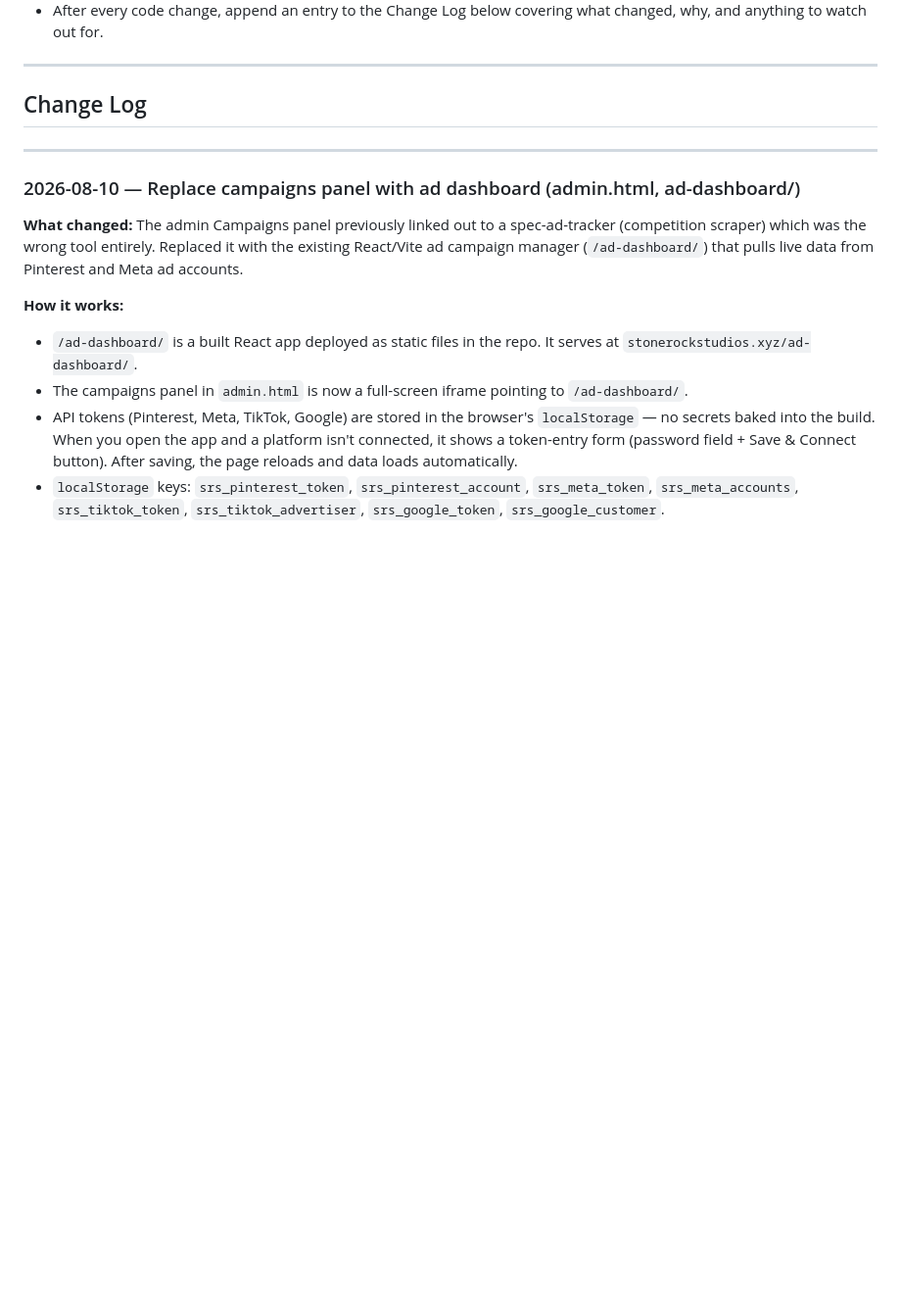
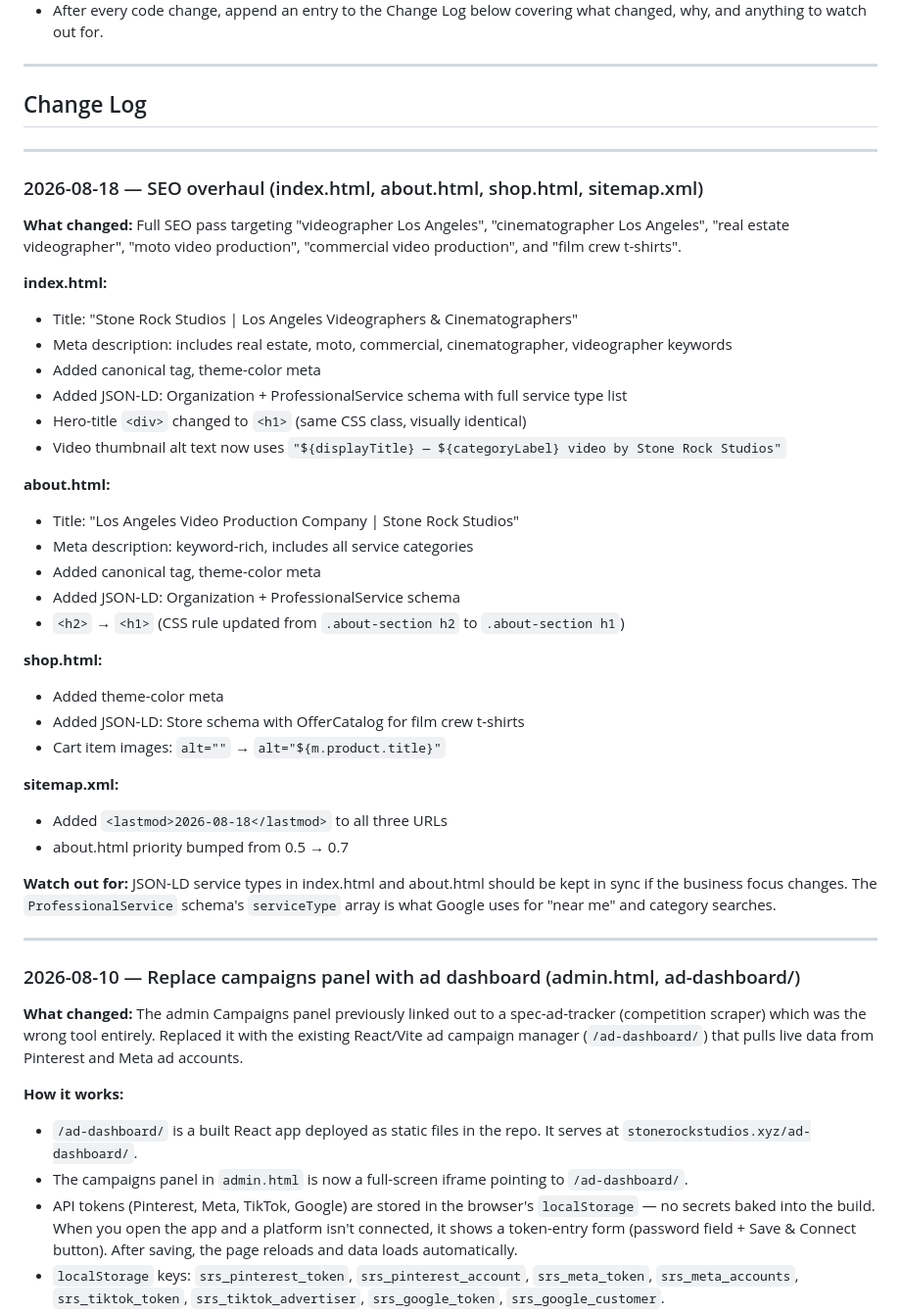
Before and after one commit to jessels-vibe/stone-rock-studios, a Markdown page: CLAUDE.md, the part around the change. Shown at 98% size. Drawn GitHub-style; blank space fills up the shorter version.

Commit message:
docs: update CLAUDE.md changelog for SEO overhaul
Co-Authored-By: Claude Sonnet 4.6 <noreply@anthropic.com>

```diff
--- a/CLAUDE.md
+++ b/CLAUDE.md
@@ -45,6 +45,38 @@ A Claude Code agent instruction document exists for this build. Reference it bef
 ---
 
 ## Change Log
+
+---
+
+### 2026-08-18 — SEO overhaul (index.html, about.html, shop.html, sitemap.xml)
+
+**What changed:** Full SEO pass targeting "videographer Los Angeles", "cinematographer Los Angeles", "real estate videographer", "moto video production", "commercial video production", and "film crew t-shirts".
+
+**index.html:**
+- Title: "Stone Rock Studios | Los Angeles Videographers & Cinematographers"
+- Meta description: includes real estate, moto, commercial, cinematographer, videographer keywords
+- Added canonical tag, theme-color meta
+- Added JSON-LD: Organization + ProfessionalService schema with full service type list
+- Hero-title `<div>` changed to `<h1>` (same CSS class, visually identical)
+- Video thumbnail alt text now uses `"${displayTitle} — ${categoryLabel} video by Stone Rock Studios"`
+
+**about.html:**
+- Title: "Los Angeles Video Production Company | Stone Rock Studios"
+- Meta description: keyword-rich, includes all service categories
+- Added canonical tag, theme-color meta
+- Added JSON-LD: Organization + ProfessionalService schema
+- `<h2>` → `<h1>` (CSS rule updated from `.about-section h2` to `.about-section h1`)
+
+**shop.html:**
+- Added theme-color meta
+- Added JSON-LD: Store schema with OfferCatalog for film crew t-shirts
+- Cart item images: `alt=""` → `alt="${m.product.title}"`
+
+**sitemap.xml:**
+- Added `<lastmod>2026-08-18</lastmod>` to all three URLs
+- about.html priority bumped from 0.5 → 0.7
+
+**Watch out for:** JSON-LD service types in index.html and about.html should be kept in sync if the business focus changes. The `ProfessionalService` schema's `serviceType` array is what Google uses for "near me" and category searches.
 
 ---
 
```
